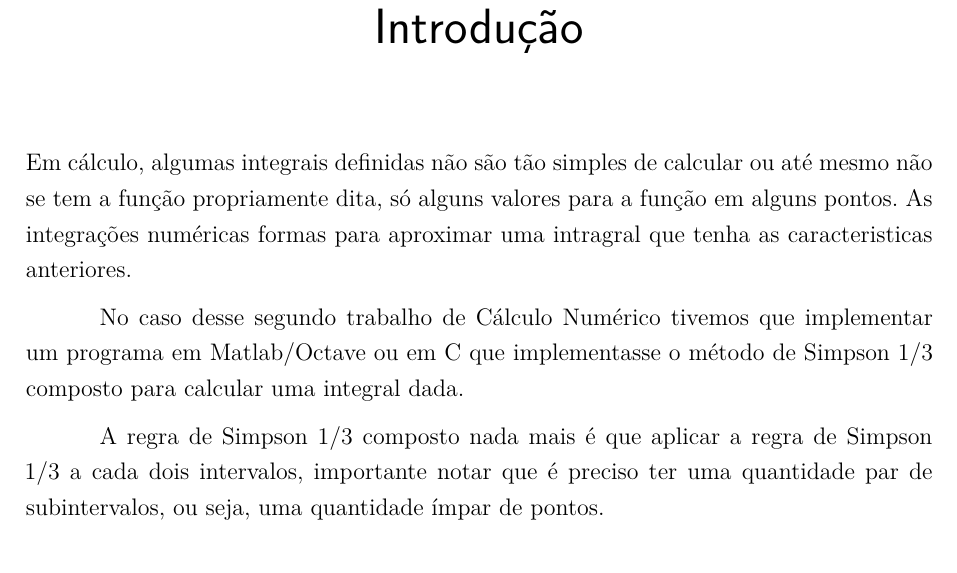
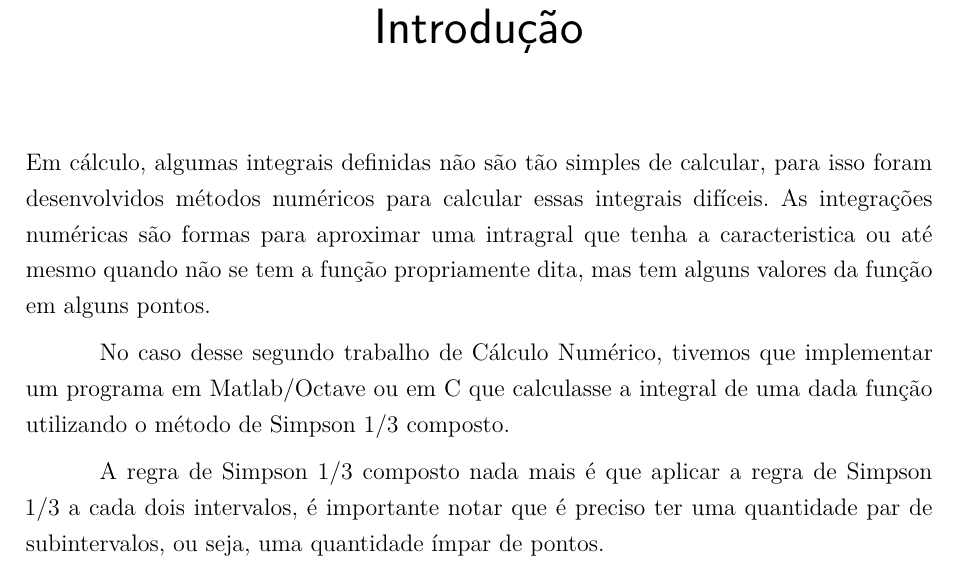
Before and after one commit to vpereira13/Calculo-Numerico, a LaTeX thesis (Trabalho 2/Relatório/relatorio.tex, which reads Trabalho 2/Relatório/introducao.tex): part of page 5 of 15, cut so that both start at the same text. Compiled offline with XeLaTeX.

Commit message:
Atualização da introdução

```diff
--- a/Trabalho 2/Relatório/introducao.tex
+++ b/Trabalho 2/Relatório/introducao.tex
@@ -1,14 +1,15 @@
 \chapter*[Introdução]{Introdução}
 \addcontentsline{toc}{chapter}{Introdução}
-Em cálculo, algumas integrais definidas não são tão simples de calcular ou até
-mesmo não se tem a função propriamente dita, só alguns valores para a função em
-alguns pontos. As integrações numéricas formas para aproximar uma intragral que tenha as
-caracteristicas anteriores.
+Em cálculo, algumas integrais definidas não são tão simples de calcular, para
+isso foram desenvolvidos métodos numéricos para calcular essas integrais
+difíceis. As integrações numéricas são formas para aproximar uma intragral que
+tenha a caracteristica ou até mesmo quando não se tem a função propriamente
+dita, mas tem alguns valores da função em alguns pontos.
 
-No caso desse segundo trabalho de Cálculo Numérico tivemos que implementar um
-programa em Matlab/Octave ou em C que implementasse o método de Simpson 1/3
-composto para calcular uma integral dada.
+No caso desse segundo trabalho de Cálculo Numérico, tivemos que implementar um
+programa em Matlab/Octave ou em C que calculasse a integral de uma dada função
+utilizando o método de Simpson 1/3 composto.
 
 A regra de Simpson 1/3 composto nada mais é que aplicar a regra de Simpson 1/3 a
-cada dois intervalos, importante notar que é preciso ter uma quantidade par de
+cada dois intervalos, é importante notar que é preciso ter uma quantidade par de
 subintervalos, ou seja, uma quantidade ímpar de pontos.
```
Also changed, not shown: Trabalho 2/Relatório/relatorio.pdf.
